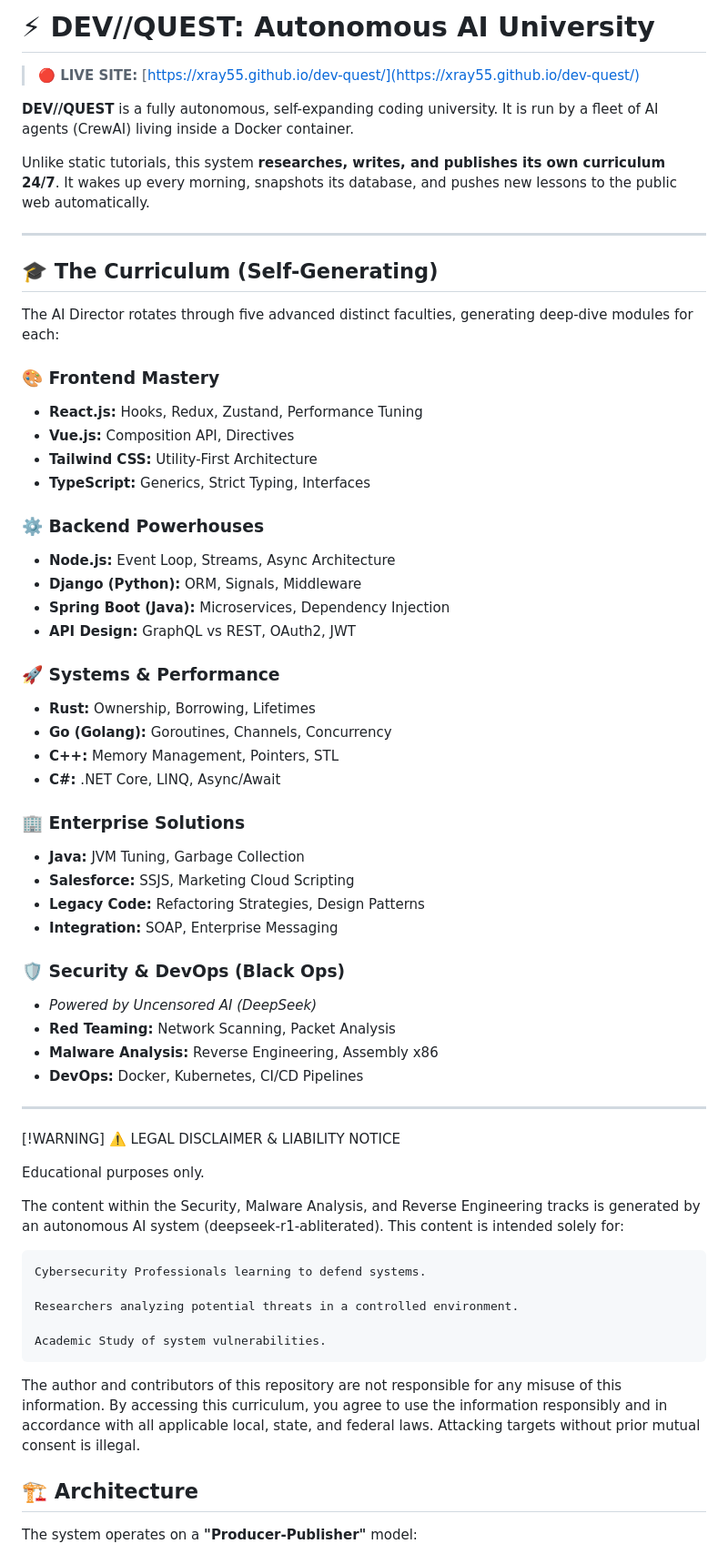
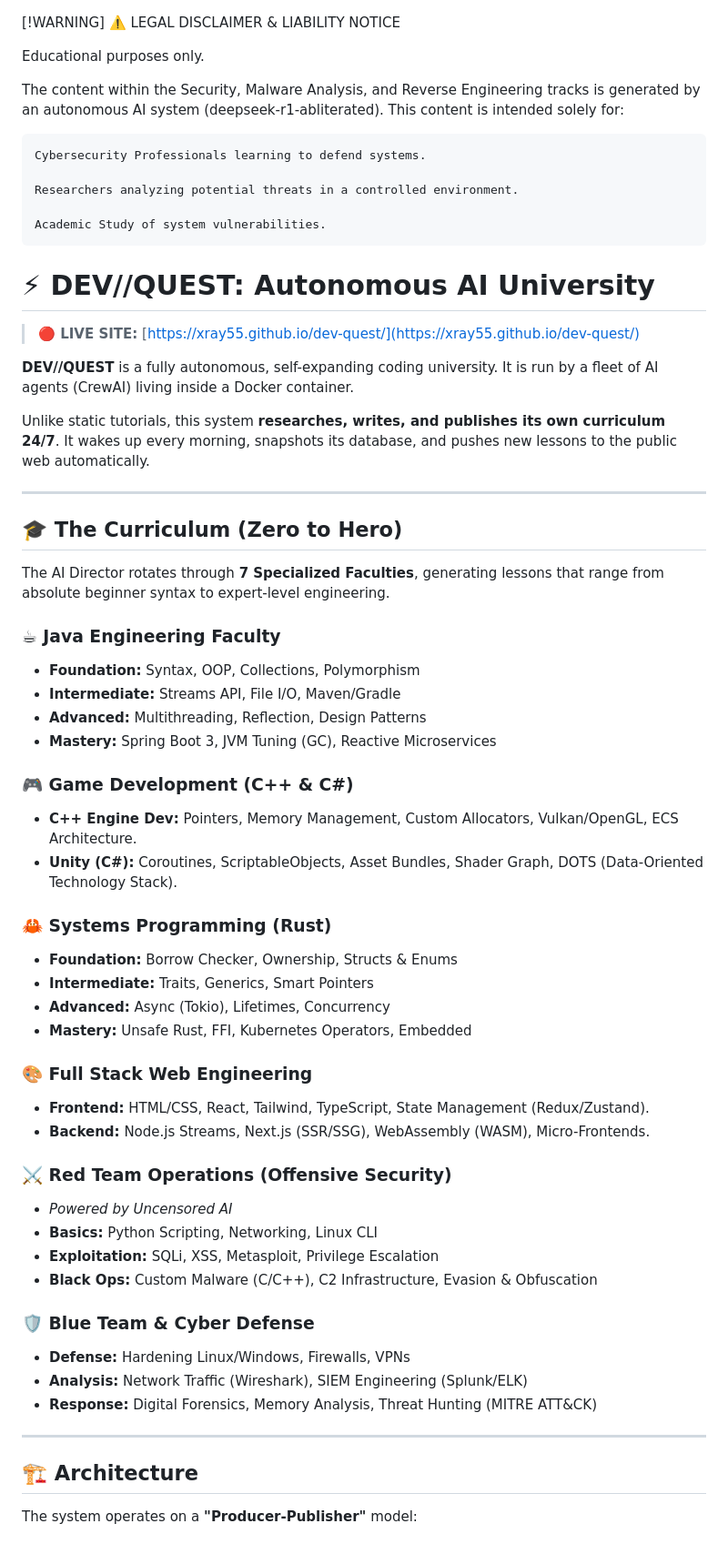
Before and after one commit to xray55/dev-quest, a Markdown page: README.md, the part around the change. Shown: that part at 91% size. Rendered like a GitHub page.

Commit message:
Revise README with legal notice and curriculum info
Updated README to include legal disclaimer and curriculum details.

```diff
--- a/README.md
+++ b/README.md
@@ -1,49 +1,3 @@
-# ⚡ DEV//QUEST: Autonomous AI University
-
-> **🔴 LIVE SITE:** [https://xray55.github.io/dev-quest/](https://xray55.github.io/dev-quest/)
-
-**DEV//QUEST** is a fully autonomous, self-expanding coding university. It is run by a fleet of AI agents (CrewAI) living inside a Docker container.
-
-Unlike static tutorials, this system **researches, writes, and publishes its own curriculum 24/7**. It wakes up every morning, snapshots its database, and pushes new lessons to the public web automatically.
-
----
-
-## 🎓 The Curriculum (Self-Generating)
-
-The AI Director rotates through five advanced distinct faculties, generating deep-dive modules for each:
-
-### 🎨 Frontend Mastery
-* **React.js:** Hooks, Redux, Zustand, Performance Tuning
-* **Vue.js:** Composition API, Directives
-* **Tailwind CSS:** Utility-First Architecture
-* **TypeScript:** Generics, Strict Typing, Interfaces
-
-### ⚙️ Backend Powerhouses
-* **Node.js:** Event Loop, Streams, Async Architecture
-* **Django (Python):** ORM, Signals, Middleware
-* **Spring Boot (Java):** Microservices, Dependency Injection
-* **API Design:** GraphQL vs REST, OAuth2, JWT
-
-### 🚀 Systems & Performance
-* **Rust:** Ownership, Borrowing, Lifetimes
-* **Go (Golang):** Goroutines, Channels, Concurrency
-* **C++:** Memory Management, Pointers, STL
-* **C#:** .NET Core, LINQ, Async/Await
-
-### 🏢 Enterprise Solutions
-* **Java:** JVM Tuning, Garbage Collection
-* **Salesforce:** SSJS, Marketing Cloud Scripting
-* **Legacy Code:** Refactoring Strategies, Design Patterns
-* **Integration:** SOAP, Enterprise Messaging
-
-### 🛡️ Security & DevOps (Black Ops)
-* *Powered by Uncensored AI (DeepSeek)*
-* **Red Teaming:** Network Scanning, Packet Analysis
-* **Malware Analysis:** Reverse Engineering, Assembly x86
-* **DevOps:** Docker, Kubernetes, CI/CD Pipelines
-
----
-
 [!WARNING]
 ⚠️ LEGAL DISCLAIMER & LIABILITY NOTICE
 
@@ -56,8 +10,52 @@ The content within the Security, Malware Analysis, and Reverse Engineering track
     Researchers analyzing potential threats in a controlled environment.
 
     Academic Study of system vulnerabilities.
+  # ⚡ DEV//QUEST: Autonomous AI University
 
-The author and contributors of this repository are not responsible for any misuse of this information. By accessing this curriculum, you agree to use the information responsibly and in accordance with all applicable local, state, and federal laws. Attacking targets without prior mutual consent is illegal.
+> **🔴 LIVE SITE:** [https://xray55.github.io/dev-quest/](https://xray55.github.io/dev-quest/)
+
+**DEV//QUEST** is a fully autonomous, self-expanding coding university. It is run by a fleet of AI agents (CrewAI) living inside a Docker container.
+
+Unlike static tutorials, this system **researches, writes, and publishes its own curriculum 24/7**. It wakes up every morning, snapshots its database, and pushes new lessons to the public web automatically.
+
+---
+
+## 🎓 The Curriculum (Zero to Hero)
+
+The AI Director rotates through **7 Specialized Faculties**, generating lessons that range from absolute beginner syntax to expert-level engineering.
+
+### ☕ Java Engineering Faculty
+* **Foundation:** Syntax, OOP, Collections, Polymorphism
+* **Intermediate:** Streams API, File I/O, Maven/Gradle
+* **Advanced:** Multithreading, Reflection, Design Patterns
+* **Mastery:** Spring Boot 3, JVM Tuning (GC), Reactive Microservices
+
+### 🎮 Game Development (C++ & C#)
+* **C++ Engine Dev:** Pointers, Memory Management, Custom Allocators, Vulkan/OpenGL, ECS Architecture.
+* **Unity (C#):** Coroutines, ScriptableObjects, Asset Bundles, Shader Graph, DOTS (Data-Oriented Technology Stack).
+
+### 🦀 Systems Programming (Rust)
+* **Foundation:** Borrow Checker, Ownership, Structs & Enums
+* **Intermediate:** Traits, Generics, Smart Pointers
+* **Advanced:** Async (Tokio), Lifetimes, Concurrency
+* **Mastery:** Unsafe Rust, FFI, Kubernetes Operators, Embedded
+
+### 🎨 Full Stack Web Engineering
+* **Frontend:** HTML/CSS, React, Tailwind, TypeScript, State Management (Redux/Zustand).
+* **Backend:** Node.js Streams, Next.js (SSR/SSG), WebAssembly (WASM), Micro-Frontends.
+
+### ⚔️ Red Team Operations (Offensive Security)
+* *Powered by Uncensored AI*
+* **Basics:** Python Scripting, Networking, Linux CLI
+* **Exploitation:** SQLi, XSS, Metasploit, Privilege Escalation
+* **Black Ops:** Custom Malware (C/C++), C2 Infrastructure, Evasion & Obfuscation
+
+### 🛡️ Blue Team & Cyber Defense
+* **Defense:** Hardening Linux/Windows, Firewalls, VPNs
+* **Analysis:** Network Traffic (Wireshark), SIEM Engineering (Splunk/ELK)
+* **Response:** Digital Forensics, Memory Analysis, Threat Hunting (MITRE ATT&CK)
+
+---
 
 ## 🏗️ Architecture
 
```
